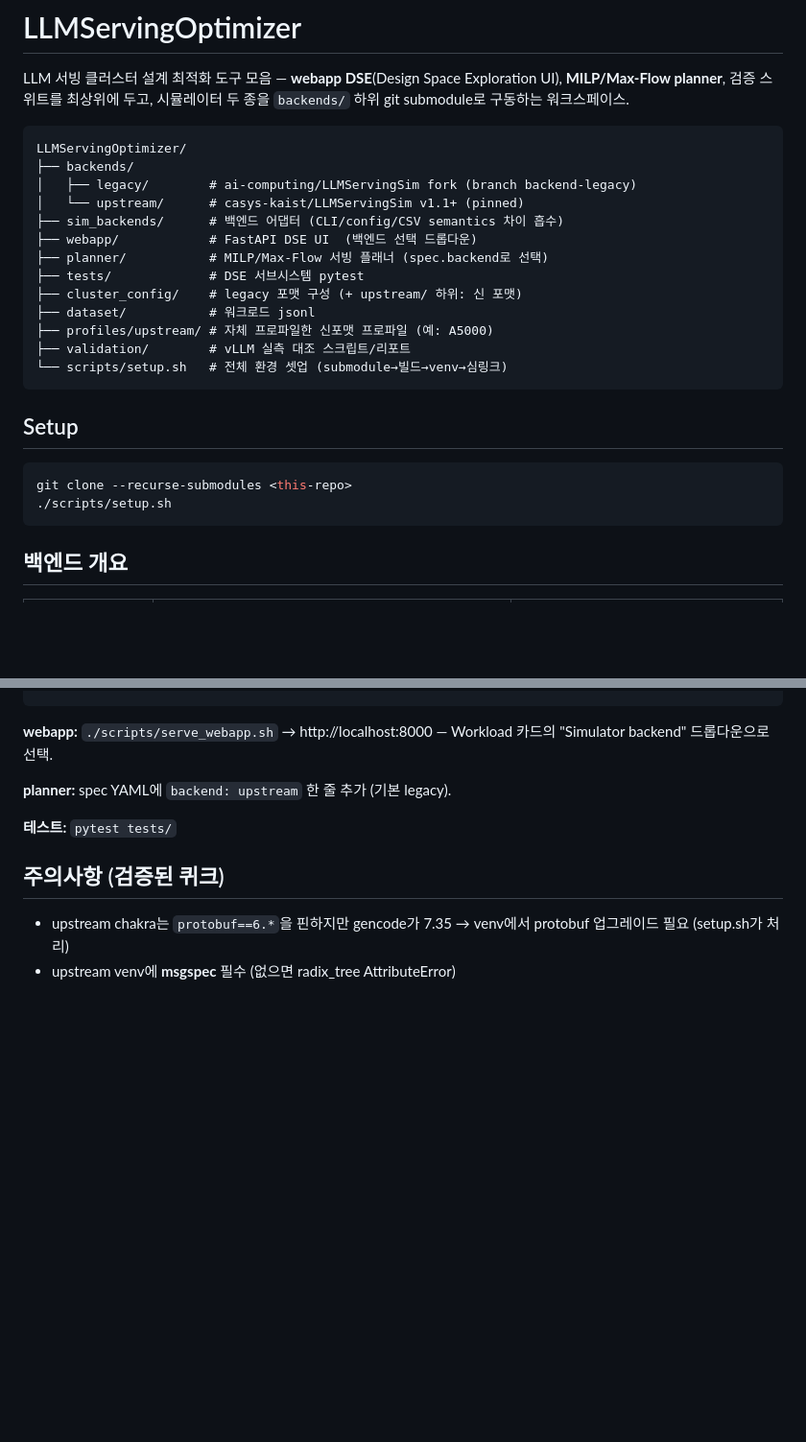
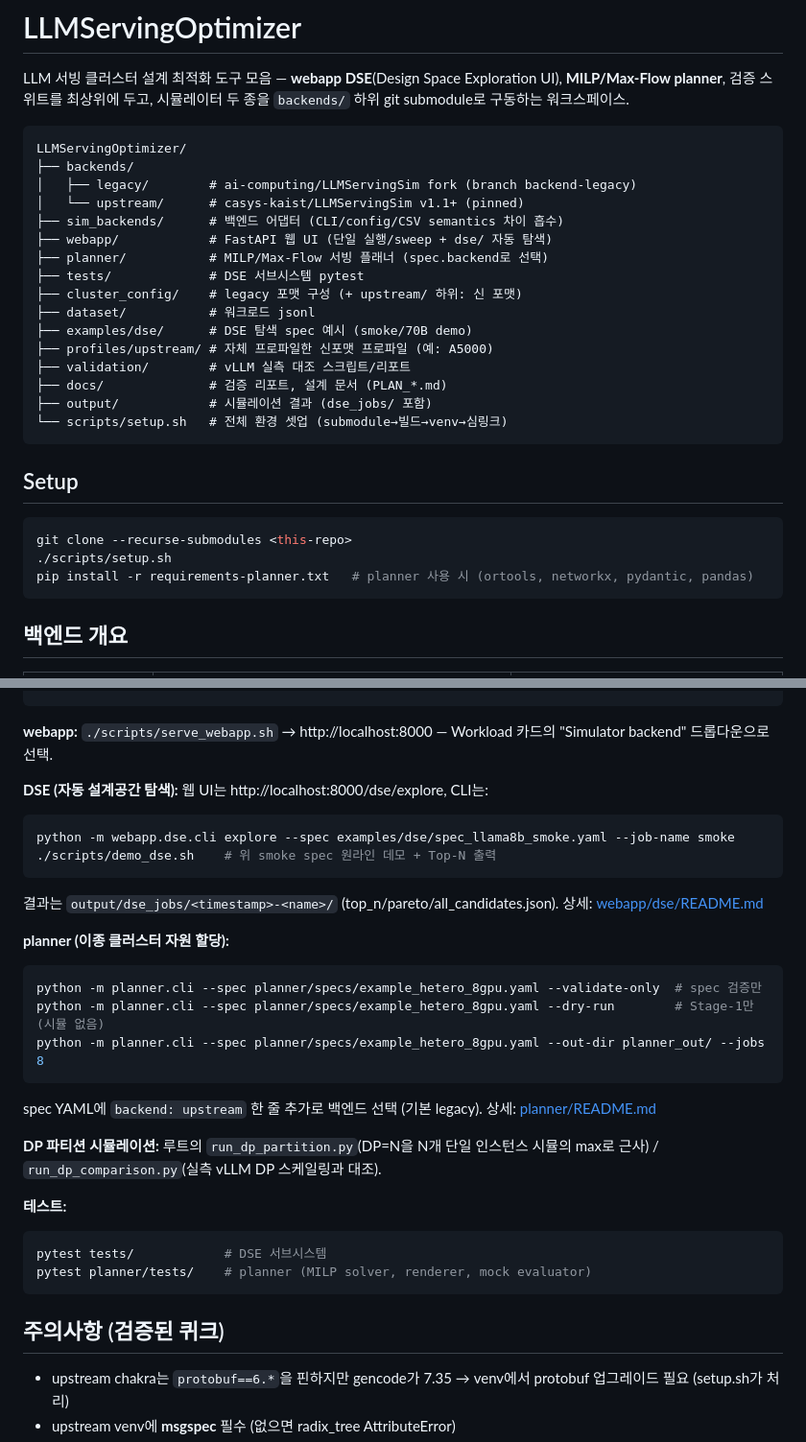
Before and after one commit to ai-computing/LLMServingOptimizer, a Markdown page: README.md, 2 parts joined by grey strips. Shown at 96% size. GitHub-like rendering; blank space fills up the shorter version.

````diff
--- a/README.md
+++ b/README.md
@@ -10,13 +10,16 @@ LLMServingOptimizer/
 │   ├── legacy/        # ai-computing/LLMServingSim fork (branch backend-legacy)
 │   └── upstream/      # casys-kaist/LLMServingSim v1.1+ (pinned)
 ├── sim_backends/      # 백엔드 어댑터 (CLI/config/CSV semantics 차이 흡수)
-├── webapp/            # FastAPI DSE UI  (백엔드 선택 드롭다운)
+├── webapp/            # FastAPI 웹 UI (단일 실행/sweep + dse/ 자동 탐색)
 ├── planner/           # MILP/Max-Flow 서빙 플래너 (spec.backend로 선택)
 ├── tests/             # DSE 서브시스템 pytest
 ├── cluster_config/    # legacy 포맷 구성 (+ upstream/ 하위: 신 포맷)
 ├── dataset/           # 워크로드 jsonl
+├── examples/dse/      # DSE 탐색 spec 예시 (smoke/70B demo)
 ├── profiles/upstream/ # 자체 프로파일한 신포맷 프로파일 (예: A5000)
 ├── validation/        # vLLM 실측 대조 스크립트/리포트
+├── docs/              # 검증 리포트, 설계 문서 (PLAN_*.md)
+├── output/            # 시뮬레이션 결과 (dse_jobs/ 포함)
 └── scripts/setup.sh   # 전체 환경 셋업 (submodule→빌드→venv→심링크)
 ```
 
@@ -25,6 +28,7 @@ LLMServingOptimizer/
 ```bash
 git clone --recurse-submodules <this-repo>
 ./scripts/setup.sh
+pip install -r requirements-planner.txt   # planner 사용 시 (ortools, networkx, pydantic, pandas)
 ```
 
 ## 백엔드 개요
@@ -57,9 +61,31 @@ print(b.parse_stdout(proc.stdout))
 **webapp:** `./scripts/serve_webapp.sh` → http://localhost:8000 — Workload 카드의
 "Simulator backend" 드롭다운으로 선택.
 
-**planner:** spec YAML에 `backend: upstream` 한 줄 추가 (기본 legacy).
+**DSE (자동 설계공간 탐색):** 웹 UI는 http://localhost:8000/dse/explore, CLI는:
+```bash
+python -m webapp.dse.cli explore --spec examples/dse/spec_llama8b_smoke.yaml --job-name smoke
+./scripts/demo_dse.sh    # 위 smoke spec 원라인 데모 + Top-N 출력
+```
+결과는 `output/dse_jobs/<timestamp>-<name>/` (top_n/pareto/all_candidates.json).
+상세: [webapp/dse/README.md](webapp/dse/README.md)
 
-**테스트:** `pytest tests/`
+**planner (이종 클러스터 자원 할당):**
+```bash
+python -m planner.cli --spec planner/specs/example_hetero_8gpu.yaml --validate-only  # spec 검증만
+python -m planner.cli --spec planner/specs/example_hetero_8gpu.yaml --dry-run        # Stage-1만 (시뮬 없음)
+python -m planner.cli --spec planner/specs/example_hetero_8gpu.yaml --out-dir planner_out/ --jobs 8
+```
+spec YAML에 `backend: upstream` 한 줄 추가로 백엔드 선택 (기본 legacy).
+상세: [planner/README.md](planner/README.md)
+
+**DP 파티션 시뮬레이션:** 루트의 `run_dp_partition.py`(DP=N을 N개 단일 인스턴스
+시뮬의 max로 근사) / `run_dp_comparison.py`(실측 vLLM DP 스케일링과 대조).
+
+**테스트:**
+```bash
+pytest tests/            # DSE 서브시스템
+pytest planner/tests/    # planner (MILP solver, renderer, mock evaluator)
+```
 
 ## 주의사항 (검증된 퀴크)
 
````
Also changed, not shown: CLAUDE.md (+60 -6 lines).
